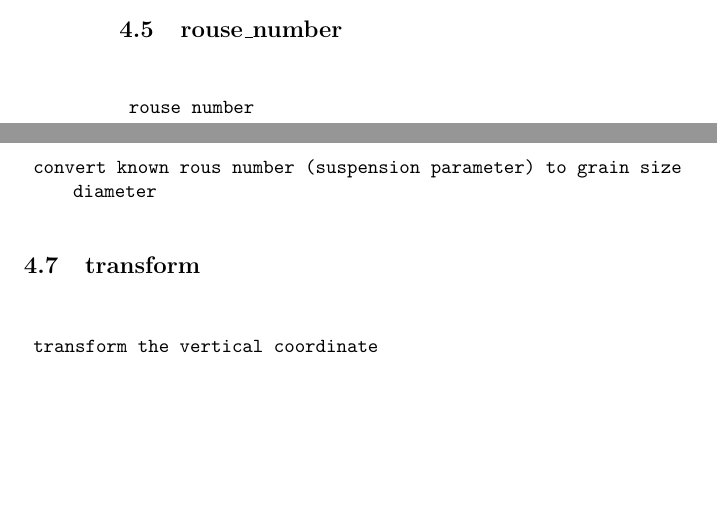
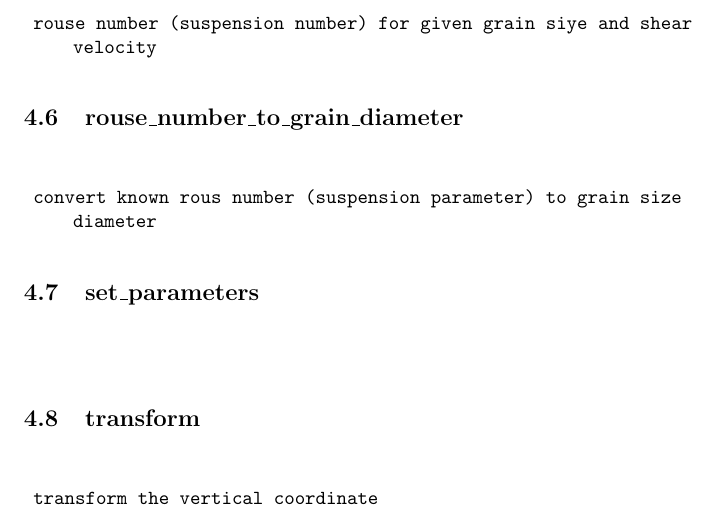
Before and after one commit to karlkastner/sediment-transport, a LaTeX document (manual-sediment-transport.tex): two parts of pages 6 and 7 of 15 before the commit and part of page 7 of 15 after it, the two joined at a grey line, cut at the place of the change, the shorter picture padded with empty space. Compiled offline with pdfLaTeX.

Commit message:
small additions to RouseProfile

```diff
--- a/manual-sediment-transport.tex
+++ b/manual-sediment-transport.tex
@@ -16,7 +16,7 @@ breaklines=true
 \setlength{\cftsubsecnumwidth}{3.5em}
 
 \title{Manual for Package:
-sediment-transport\protect\\Revision 1:2
+sediment-transport\protect\\Revision 1:3M
 }
 \author{Karl K\"astner}
 %\date{}
@@ -195,13 +195,18 @@ ${}$
 \subsection{rouse\_number}
 ${}$
 \begin{lstlisting}
- rouse number
+ rouse number (suspension number) for given grain siye and shear velocity
 
 \end{lstlisting}
 \subsection{rouse\_number\_to\_grain\_diameter}
 ${}$
 \begin{lstlisting}
  convert known rous number (suspension parameter) to grain size diameter
+
+\end{lstlisting}
+\subsection{set\_parameters}
+${}$
+\begin{lstlisting}
 
 \end{lstlisting}
 \subsection{transform}
```
Also changed, not shown: manual-sediment-transport.pdf, 5 other files.
